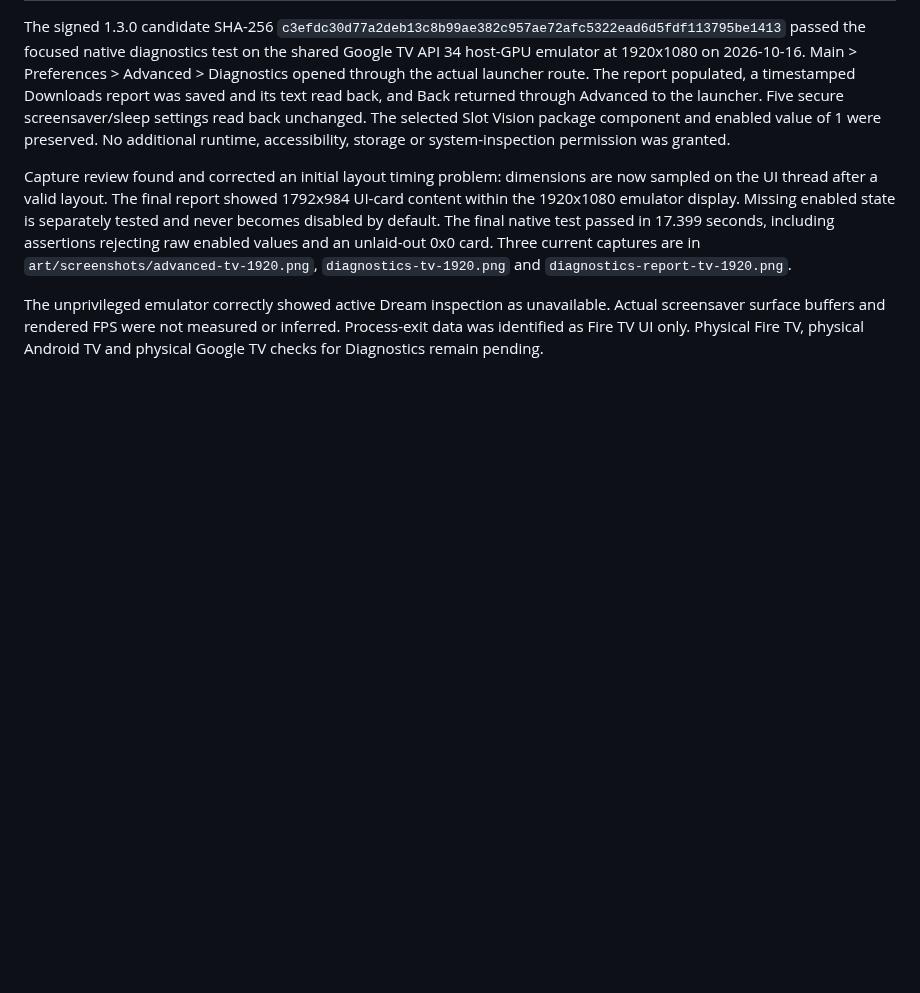
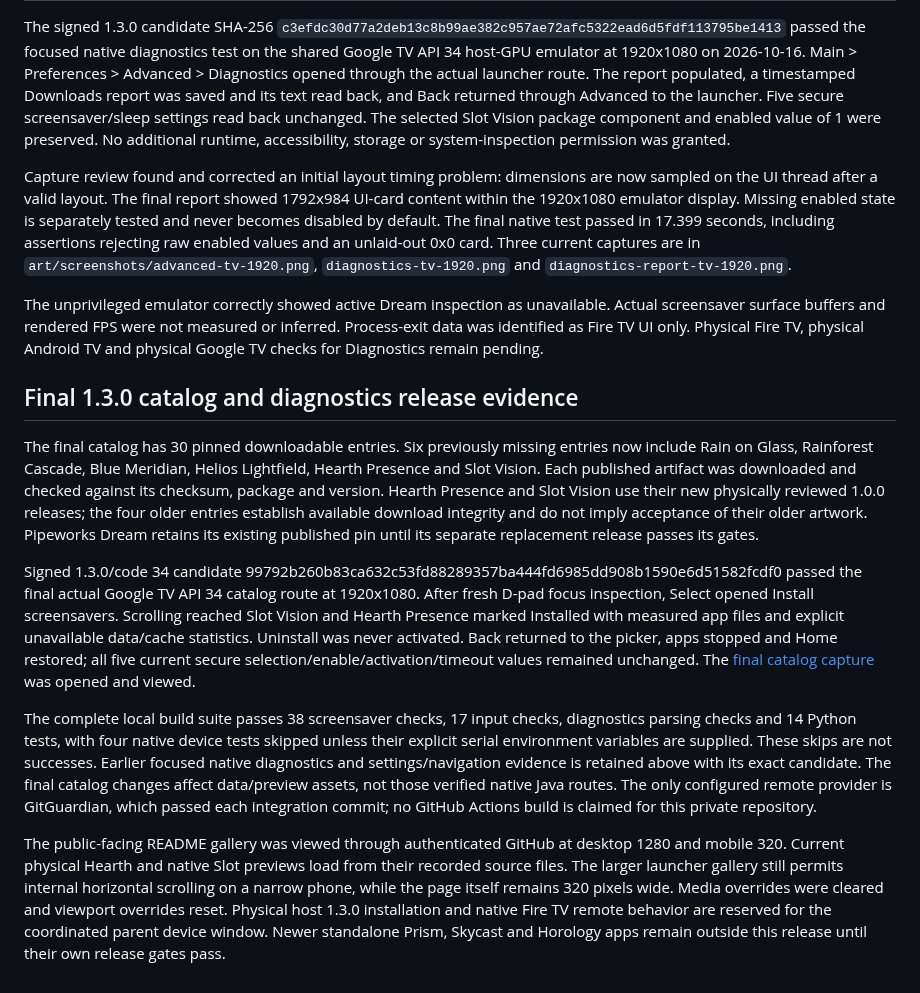
Before and after one commit to jeremykenedy/fire-tv-ui, a Markdown page: docs/verification.md, the part around the change. Drawn GitHub-style; blank space fills up the shorter version.

```diff
--- a/docs/verification.md
+++ b/docs/verification.md
@@ -138,3 +138,13 @@ The signed 1.3.0 candidate SHA-256 `c3efdc30d77a2deb13c8b99ae382c957ae72afc5322e
 Capture review found and corrected an initial layout timing problem: dimensions are now sampled on the UI thread after a valid layout. The final report showed 1792x984 UI-card content within the 1920x1080 emulator display. Missing enabled state is separately tested and never becomes disabled by default. The final native test passed in 17.399 seconds, including assertions rejecting raw enabled values and an unlaid-out 0x0 card. Three current captures are in `art/screenshots/advanced-tv-1920.png`, `diagnostics-tv-1920.png` and `diagnostics-report-tv-1920.png`.
 
 The unprivileged emulator correctly showed active Dream inspection as unavailable. Actual screensaver surface buffers and rendered FPS were not measured or inferred. Process-exit data was identified as Fire TV UI only. Physical Fire TV, physical Android TV and physical Google TV checks for Diagnostics remain pending.
+
+## Final 1.3.0 catalog and diagnostics release evidence
+
+The final catalog has 30 pinned downloadable entries. Six previously missing entries now include Rain on Glass, Rainforest Cascade, Blue Meridian, Helios Lightfield, Hearth Presence and Slot Vision. Each published artifact was downloaded and checked against its checksum, package and version. Hearth Presence and Slot Vision use their new physically reviewed 1.0.0 releases; the four older entries establish available download integrity and do not imply acceptance of their older artwork. Pipeworks Dream retains its existing published pin until its separate replacement release passes its gates.
+
+Signed 1.3.0/code 34 candidate 99792b260b83ca632c53fd88289357ba444fd6985dd908b1590e6d51582fcdf0 passed the final actual Google TV API 34 catalog route at 1920x1080. After fresh D-pad focus inspection, Select opened Install screensavers. Scrolling reached Slot Vision and Hearth Presence marked Installed with measured app files and explicit unavailable data/cache statistics. Uninstall was never activated. Back returned to the picker, apps stopped and Home restored; all five current secure selection/enable/activation/timeout values remained unchanged. The [final catalog capture](../art/screenshots/install-slot-hearth-catalog-api34-1920.png) was opened and viewed.
+
+The complete local build suite passes 38 screensaver checks, 17 input checks, diagnostics parsing checks and 14 Python tests, with four native device tests skipped unless their explicit serial environment variables are supplied. These skips are not successes. Earlier focused native diagnostics and settings/navigation evidence is retained above with its exact candidate. The final catalog changes affect data/preview assets, not those verified native Java routes. The only configured remote provider is GitGuardian, which passed each integration commit; no GitHub Actions build is claimed for this private repository.
+
+The public-facing README gallery was viewed through authenticated GitHub at desktop 1280 and mobile 320. Current physical Hearth and native Slot previews load from their recorded source files. The larger launcher gallery still permits internal horizontal scrolling on a narrow phone, while the page itself remains 320 pixels wide. Media overrides were cleared and viewport overrides reset. Physical host 1.3.0 installation and native Fire TV remote behavior are reserved for the coordinated parent device window. Newer standalone Prism, Skycast and Horology apps remain outside this release until their own release gates pass.
```
Also changed, not shown: README.md (+1 -1 lines), docs/releases/v1.3.0.md (+5 -6 lines), art/screenshots/install-slot-hearth-catalog-api34-1920.png (added).
